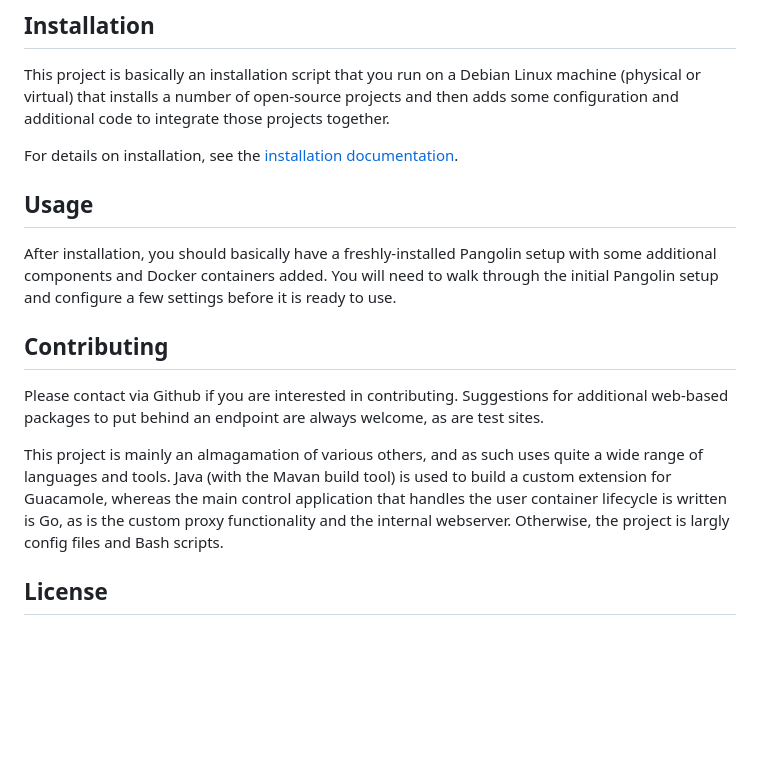
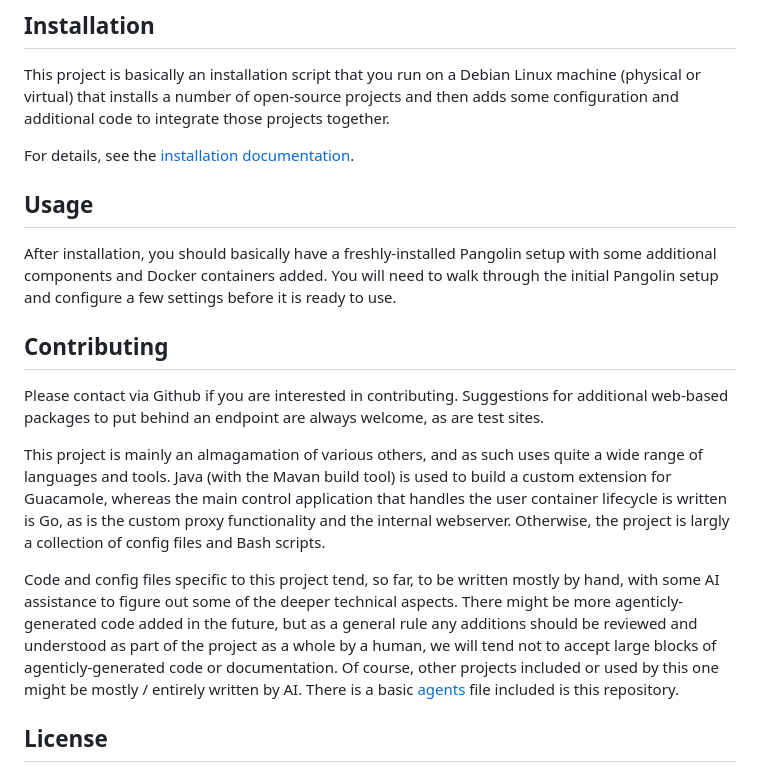
Before and after one commit to dhicks6345789/per-user-web-server, a Markdown page: README.md, the part around the change. Rendered like a GitHub page; blank space fills up the shorter version.

```diff
--- a/README.md
+++ b/README.md
@@ -21,7 +21,7 @@ Configure a Debian Linux installation as a development and hosting environment f
 ## Installation
 This project is basically an installation script that you run on a Debian Linux machine (physical or virtual) that installs a number of open-source projects and then adds some configuration and additional code to integrate those projects together.
 
-For details on installation, see the [installation documentation](documentation/installation.md).
+For details, see the [installation documentation](documentation/installation.md).
 
 ## Usage
 After installation, you should basically have a freshly-installed Pangolin setup with some additional components and Docker containers added. You will need to walk through the initial Pangolin setup and configure a few settings before it is ready to use.
@@ -29,7 +29,9 @@ After installation, you should basically have a freshly-installed Pangolin setup
 ## Contributing
 Please contact via Github if you are interested in contributing. Suggestions for additional web-based packages to put behind an endpoint are always welcome, as are test sites.
 
-This project is mainly an almagamation of various others, and as such uses quite a wide range of languages and tools. Java (with the Mavan build tool) is used to build a custom extension for Guacamole, whereas the main control application that handles the user container lifecycle is written is Go, as is the custom proxy functionality and the internal webserver. Otherwise, the project is largly config files and Bash scripts.
+This project is mainly an almagamation of various others, and as such uses quite a wide range of languages and tools. Java (with the Mavan build tool) is used to build a custom extension for Guacamole, whereas the main control application that handles the user container lifecycle is written is Go, as is the custom proxy functionality and the internal webserver. Otherwise, the project is largly a collection of config files and Bash scripts.
+
+Code and config files specific to this project tend, so far, to be written mostly by hand, with some AI assistance to figure out some of the deeper technical aspects. There might be more agenticly-generated code added in the future, but as a general rule any additions should be reviewed and understood as part of the project as a whole by a human, we will tend not to accept large blocks of agenticly-generated code or documentation. Of course, other projects included or used by this one might be mostly / entirely written by AI. There is a basic [agents](AGENTS.md) file included is this repository.
 
 ## License
 This project is distributed under a permissive [Apache Version 2.0 license](LICENSE) - you can use this project and any modifications you make for commercial purposes, you are free to add to, change, or delete parts of the code and you can distribute the original code or your modified version.
```
